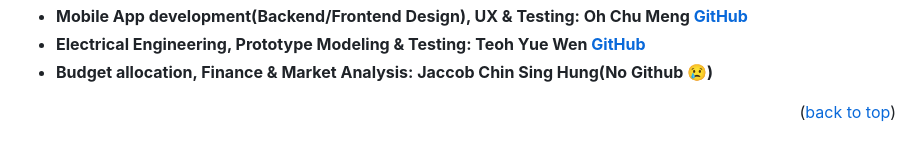
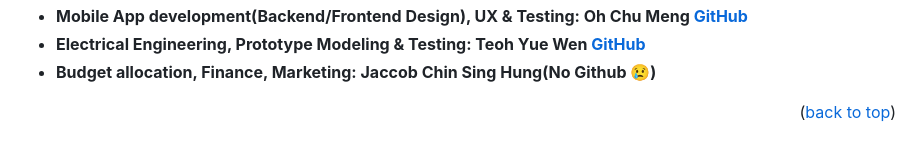
Before and after one commit to MengsChill/01000011_KitaHack2026, a Markdown page: README.md, the part around one of its changes. Rendered like a GitHub page.

```diff
--- a/README.md
+++ b/README.md
@@ -101,6 +101,6 @@ This project was a collaborative effort by the following members:
 * **Mobile App development(Backend/Frontend Design), UX & Testing: Oh Chu Meng [GitHub](https://github.com/MengsChill)**
 * **Electrical Engineering, Prototype Modeling & Testing: Teoh Yue Wen [GitHub](https://github.com/TealApples)**
-* **Budget allocation, Finance & Market Analysis: Jaccob Chin Sing Hung(No Github 😢)**
+* **Budget allocation, Finance, Marketing: Jaccob Chin Sing Hung(No Github 😢)**
 
 <p align="right">(<a href="#readme-top">back to top</a>)</p>
 
```
Also changed, not shown: other parts of README.md (+1 -1 lines).
